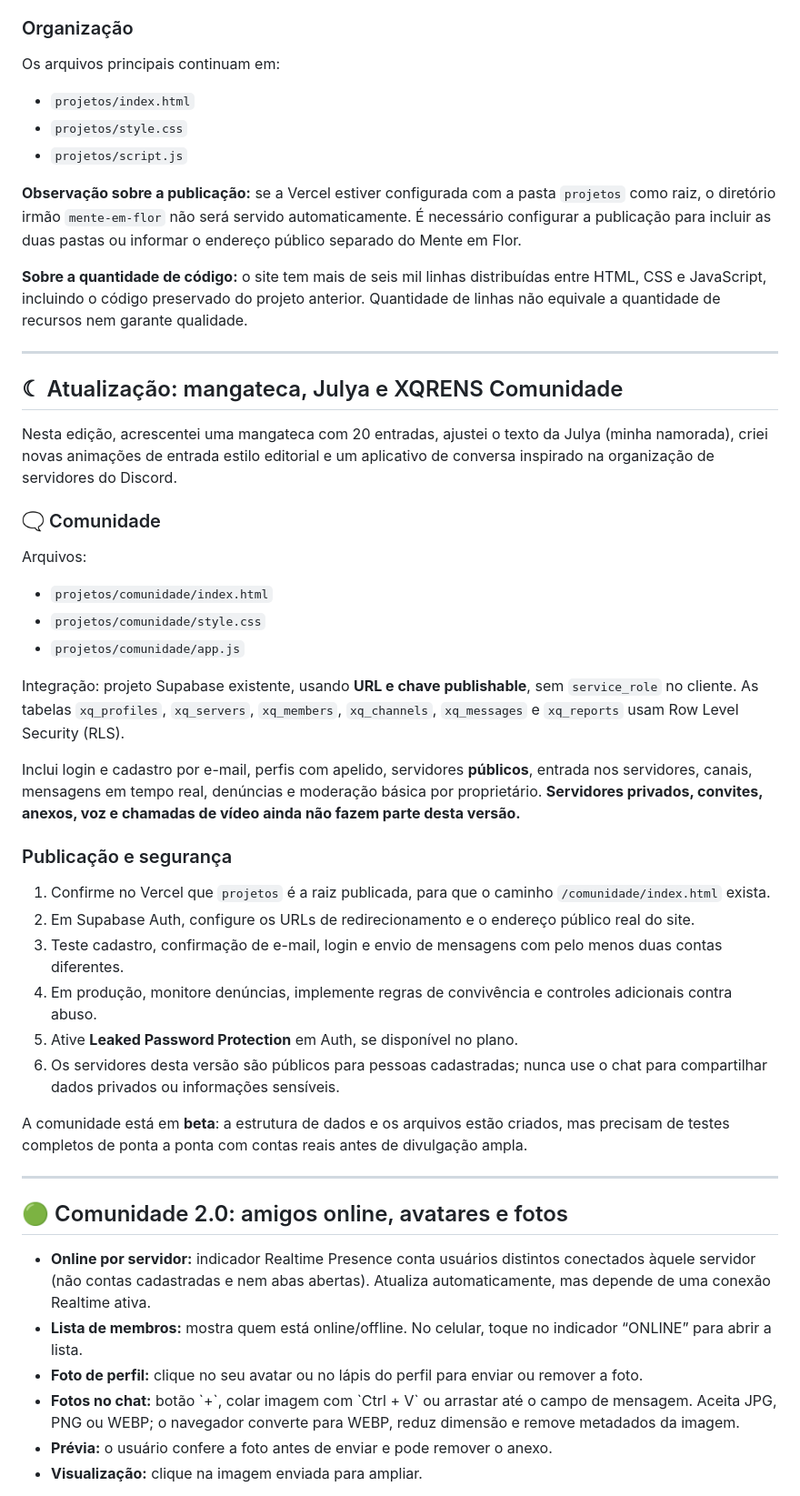
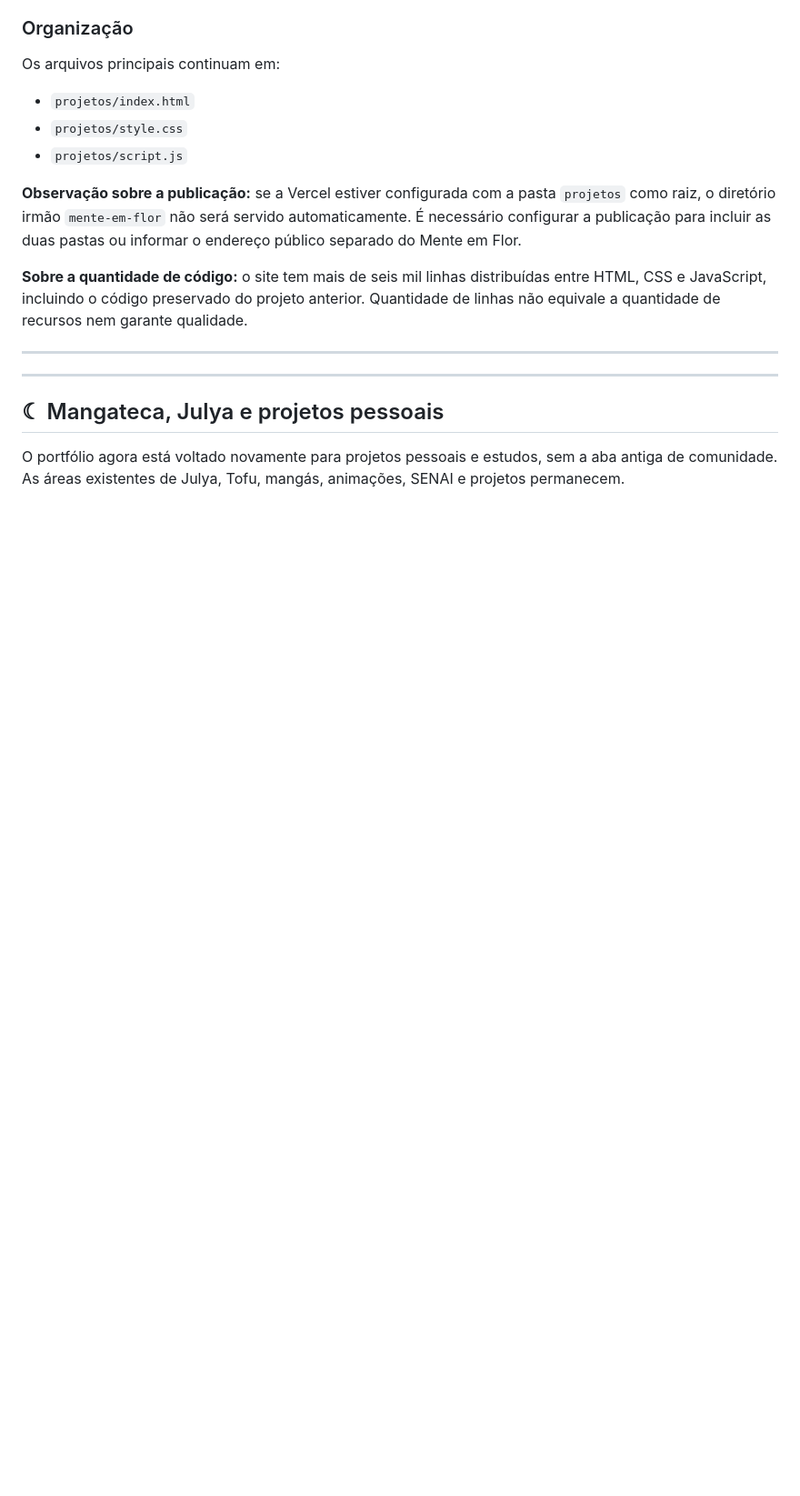
Before and after one commit to NeroX07-steam/Portifolio, a Markdown page: README.md, the part around one of its changes. Shown at 91% size. Drawn GitHub-style; blank space fills up the shorter version.

```diff
--- a/README.md
+++ b/README.md
@@ -134,42 +134,9 @@ Os arquivos principais continuam em:
 
 
 ---
-
-## ☾ Atualização: mangateca, Julya e XQRENS Comunidade
-
-Nesta edição, acrescentei uma mangateca com 20 entradas, ajustei o texto da Julya (minha namorada), criei novas animações de entrada estilo editorial e um aplicativo de conversa inspirado na organização de servidores do Discord.
-
-### 🗨️ Comunidade
-
-Arquivos:
-- `projetos/comunidade/index.html`
-- `projetos/comunidade/style.css`
-- `projetos/comunidade/app.js`
-
-Integração: projeto Supabase existente, usando **URL e chave publishable**, sem `service_role` no cliente. As tabelas `xq_profiles`, `xq_servers`, `xq_members`, `xq_channels`, `xq_messages` e `xq_reports` usam Row Level Security (RLS).
-
-Inclui login e cadastro por e-mail, perfis com apelido, servidores **públicos**, entrada nos servidores, canais, mensagens em tempo real, denúncias e moderação básica por proprietário. **Servidores privados, convites, anexos, voz e chamadas de vídeo ainda não fazem parte desta versão.**
-
-### Publicação e segurança
-
-1. Confirme no Vercel que `projetos` é a raiz publicada, para que o caminho `/comunidade/index.html` exista.
-2. Em Supabase Auth, configure os URLs de redirecionamento e o endereço público real do site.
-3. Teste cadastro, confirmação de e-mail, login e envio de mensagens com pelo menos duas contas diferentes.
-4. Em produção, monitore denúncias, implemente regras de convivência e controles adicionais contra abuso.
-5. Ative **Leaked Password Protection** em Auth, se disponível no plano.
-6. Os servidores desta versão são públicos para pessoas cadastradas; nunca use o chat para compartilhar dados privados ou informações sensíveis.
-
-A comunidade está em **beta**: a estrutura de dados e os arquivos estão criados, mas precisam de testes completos de ponta a ponta com contas reais antes de divulgação ampla.
-
-
 ---
 
-## 🟢 Comunidade 2.0: amigos online, avatares e fotos
+## ☾ Mangateca, Julya e projetos pessoais
 
-- **Online por servidor:** indicador Realtime Presence conta usuários distintos conectados àquele servidor (não contas cadastradas e nem abas abertas). Atualiza automaticamente, mas depende de uma conexão Realtime ativa.
-- **Lista de membros:** mostra quem está online/offline. No celular, toque no indicador “ONLINE” para abrir a lista.
-- **Foto de perfil:** clique no seu avatar ou no lápis do perfil para enviar ou remover a foto.
-- **Fotos no chat:** botão \`+\`, colar imagem com \`Ctrl + V\` ou arrastar até o campo de mensagem. Aceita JPG, PNG ou WEBP; o navegador converte para WEBP, reduz dimensão e remove metadados da imagem.
-- **Prévia:** o usuário confere a foto antes de enviar e pode remover o anexo.
-- **Visualização:** clique na imagem enviada para ampliar.
+O portfólio agora está voltado novamente para projetos pessoais e estudos, sem a aba antiga de comunidade. As áreas existentes de Julya, Tofu, mangás, animações, SENAI e projetos permanecem.
 
```
Also changed, not shown: other parts of README.md (+7 -33 lines).
